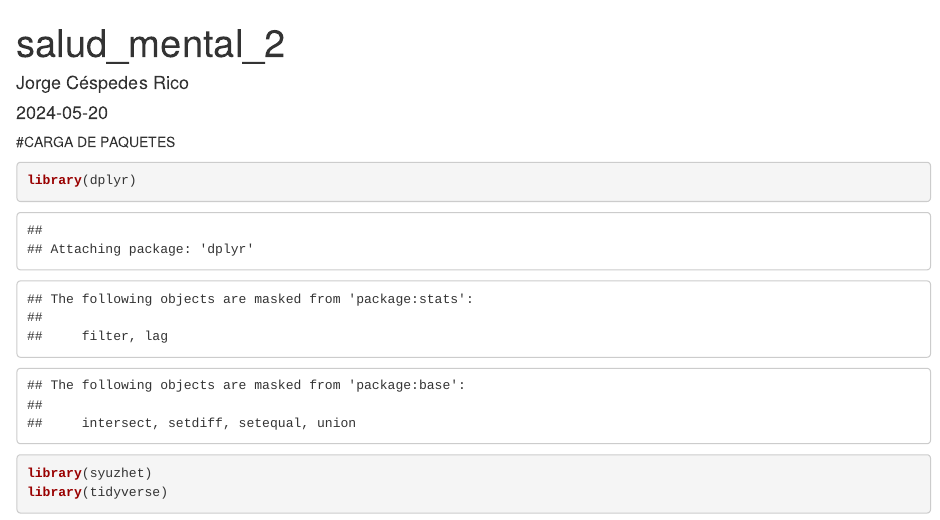
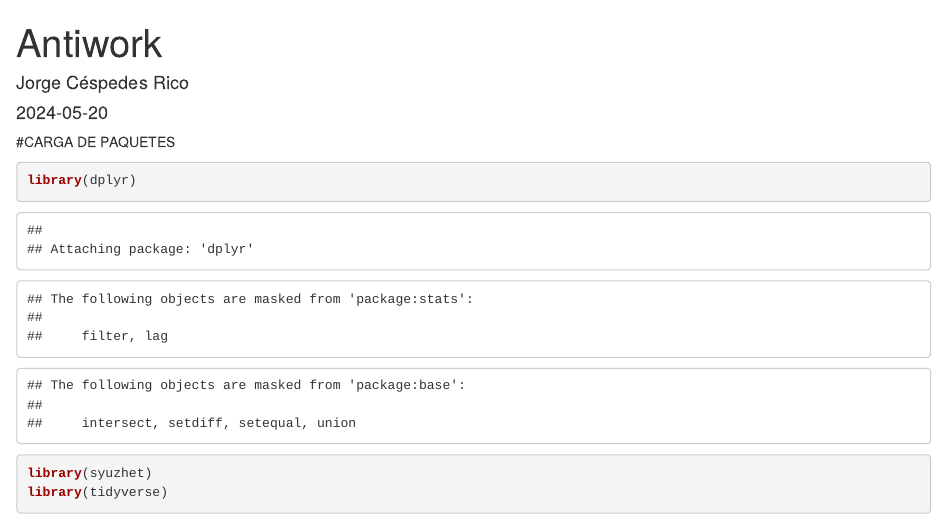
Before and after one commit to JorgeCespes/TFM_MUMADE, an R Markdown document (Antiwork.Rmd): the page in a window 1100 px wide, from its top. Rendered offline with R 4.5, knitr and Pandoc, with nearby package versions; some code elsewhere in the file could not run offline.

Commit message:
Update Antiwork.Rmd

```diff
--- a/Antiwork.Rmd
+++ b/Antiwork.Rmd
@@ -1,5 +1,5 @@
 ---
-title: "salud_mental_2"
+title: "Antiwork"
 author: "Jorge Céspedes Rico"
 date: "2024-05-20"
 output: html_document
```
